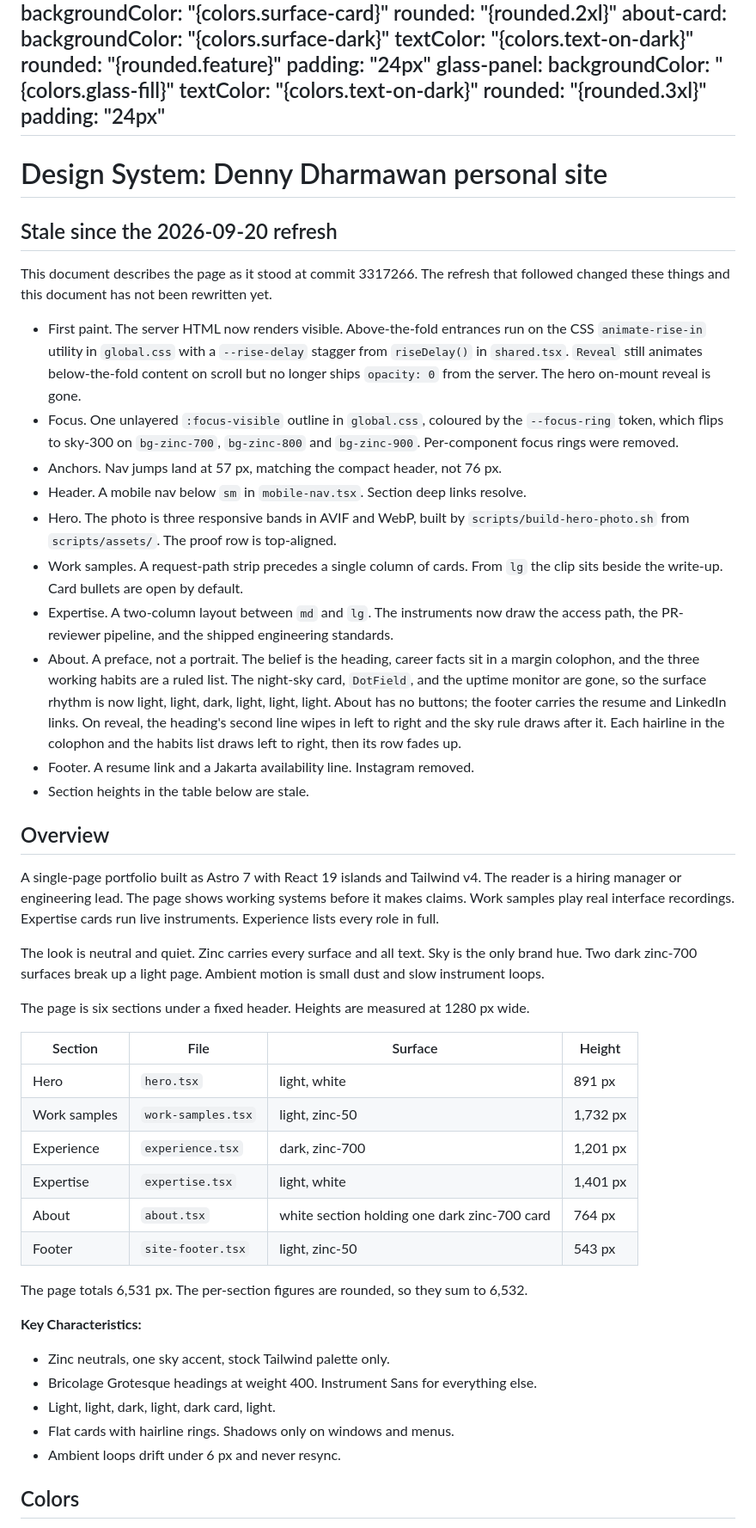
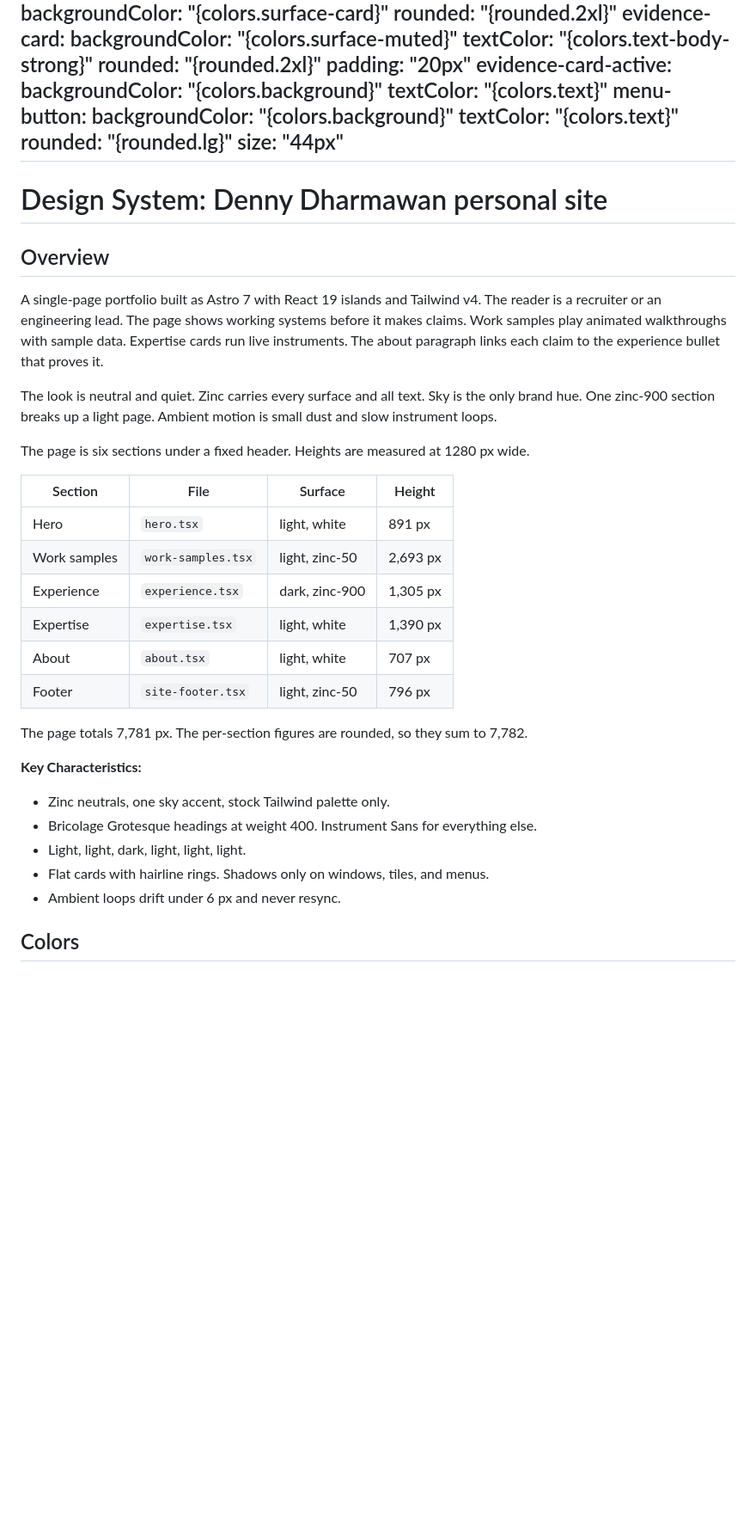
Before and after one commit to dennydharmawan/personal-site, a Markdown page: DESIGN.md, the part around one of its changes. Shown at 86% size. GitHub-like rendering; blank space fills up the shorter version.

```diff
--- a/DESIGN.md
+++ b/DESIGN.md
@@ -115,75 +120,47 @@ components:
   bento-card:
     backgroundColor: "{colors.surface-card}"
     rounded: "{rounded.2xl}"
-  about-card:
-    backgroundColor: "{colors.surface-dark}"
-    textColor: "{colors.text-on-dark}"
-    rounded: "{rounded.feature}"
-    padding: "24px"
-  glass-panel:
-    backgroundColor: "{colors.glass-fill}"
-    textColor: "{colors.text-on-dark}"
-    rounded: "{rounded.3xl}"
-    padding: "24px"
+  evidence-card:
+    backgroundColor: "{colors.surface-muted}"
+    textColor: "{colors.text-body-strong}"
+    rounded: "{rounded.2xl}"
+    padding: "20px"
+  evidence-card-active:
+    backgroundColor: "{colors.background}"
+    textColor: "{colors.text}"
+  menu-button:
+    backgroundColor: "{colors.background}"
+    textColor: "{colors.text}"
+    rounded: "{rounded.lg}"
+    size: "44px"
 ---
 
 # Design System: Denny Dharmawan personal site
 
-## Stale since the 2026-09-20 refresh
-
-This document describes the page as it stood at commit 3317266. The refresh that
-followed changed these things and this document has not been rewritten yet.
-
-- First paint. The server HTML now renders visible. Above-the-fold entrances run on the
-  CSS `animate-rise-in` utility in `global.css` with a `--rise-delay` stagger from
-  `riseDelay()` in `shared.tsx`. `Reveal` still animates below-the-fold content on scroll
-  but no longer ships `opacity: 0` from the server. The hero on-mount reveal is gone.
-- Focus. One unlayered `:focus-visible` outline in `global.css`, coloured by the
-  `--focus-ring` token, which flips to sky-300 on `bg-zinc-700`, `bg-zinc-800` and
-  `bg-zinc-900`. Per-component focus rings were removed.
-- Anchors. Nav jumps land at 57 px, matching the compact header, not 76 px.
-- Header. A mobile nav below `sm` in `mobile-nav.tsx`. Section deep links resolve.
-- Hero. The photo is three responsive bands in AVIF and WebP, built by
-  `scripts/build-hero-photo.sh` from `scripts/assets/`. The proof row is top-aligned.
-- Work samples. A request-path strip precedes a single column of cards. From `lg` the
-  clip sits beside the write-up. Card bullets are open by default.
-- Expertise. A two-column layout between `md` and `lg`. The instruments now draw the
-  access path, the PR-reviewer pipeline, and the shipped engineering standards.
-- About. A preface, not a portrait. The belief is the heading, career facts sit in a
-  margin colophon, and the three working habits are a ruled list. The night-sky card,
-  `DotField`, and the uptime monitor are gone, so the surface rhythm is now light, light,
-  dark, light, light, light. About has no buttons; the footer carries the resume and
-  LinkedIn links. On reveal, the heading's second line wipes in left to right and the sky
-  rule draws after it. Each hairline in the colophon and the habits list draws left to
-  right, then its row fades up.
-- Footer. A resume link and a Jakarta availability line. Instagram removed.
-- Section heights in the table below are stale.
-
-
 ## Overview
 
-A single-page portfolio built as Astro 7 with React 19 islands and Tailwind v4. The reader is a hiring manager or engineering lead. The page shows working systems before it makes claims. Work samples play real interface recordings. Expertise cards run live instruments. Experience lists every role in full.
+A single-page portfolio built as Astro 7 with React 19 islands and Tailwind v4. The reader is a recruiter or an engineering lead. The page shows working systems before it makes claims. Work samples play animated walkthroughs with sample data. Expertise cards run live instruments. The about paragraph links each claim to the experience bullet that proves it.
 
-The look is neutral and quiet. Zinc carries every surface and all text. Sky is the only brand hue. Two dark zinc-700 surfaces break up a light page. Ambient motion is small dust and slow instrument loops.
+The look is neutral and quiet. Zinc carries every surface and all text. Sky is the only brand hue. One zinc-900 section breaks up a light page. Ambient motion is small dust and slow instrument loops.
 
 The page is six sections under a fixed header. Heights are measured at 1280 px wide.
 
 | Section | File | Surface | Height |
 | --- | --- | --- | --- |
 | Hero | `hero.tsx` | light, white | 891 px |
-| Work samples | `work-samples.tsx` | light, zinc-50 | 1,732 px |
-| Experience | `experience.tsx` | dark, zinc-700 | 1,201 px |
-| Expertise | `expertise.tsx` | light, white | 1,401 px |
-| About | `about.tsx` | white section holding one dark zinc-700 card | 764 px |
-| Footer | `site-footer.tsx` | light, zinc-50 | 543 px |
+| Work samples | `work-samples.tsx` | light, zinc-50 | 2,693 px |
+| Experience | `experience.tsx` | dark, zinc-900 | 1,305 px |
+| Expertise | `expertise.tsx` | light, white | 1,390 px |
+| About | `about.tsx` | light, white | 707 px |
+| Footer | `site-footer.tsx` | light, zinc-50 | 796 px |
 
-The page totals 6,531 px. The per-section figures are rounded, so they sum to 6,532.
+The page totals 7,781 px. The per-section figures are rounded, so they sum to 7,782.
 
 **Key Characteristics:**
 - Zinc neutrals, one sky accent, stock Tailwind palette only.
 - Bricolage Grotesque headings at weight 400. Instrument Sans for everything else.
-- Light, light, dark, light, dark card, light.
-- Flat cards with hairline rings. Shadows only on windows and menus.
+- Light, light, dark, light, light, light.
+- Flat cards with hairline rings. Shadows only on windows, tiles, and menus.
 - Ambient loops drift under 6 px and never resync.
 
 ## Colors
```
Also changed, not shown: other parts of DESIGN.md (+159 -116 lines).
